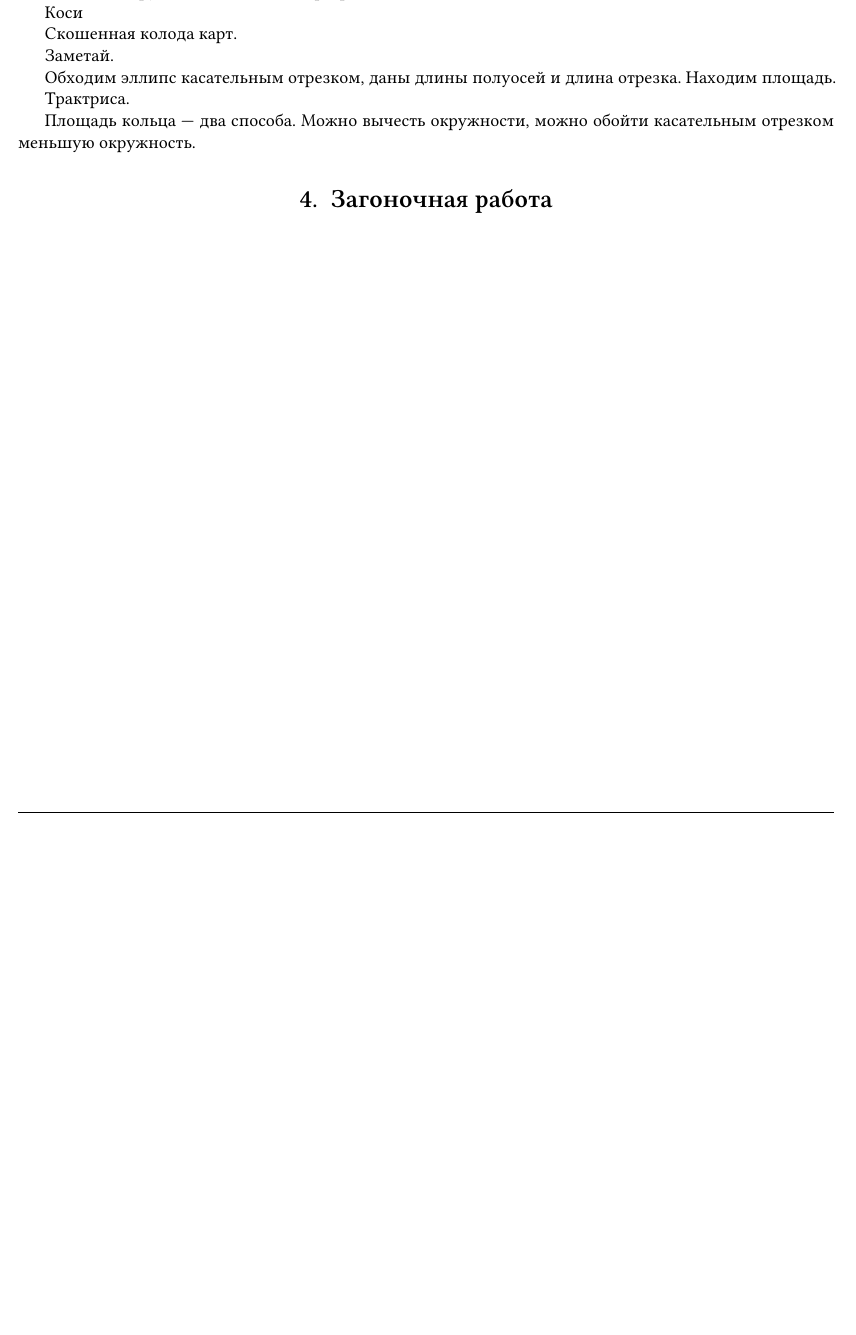
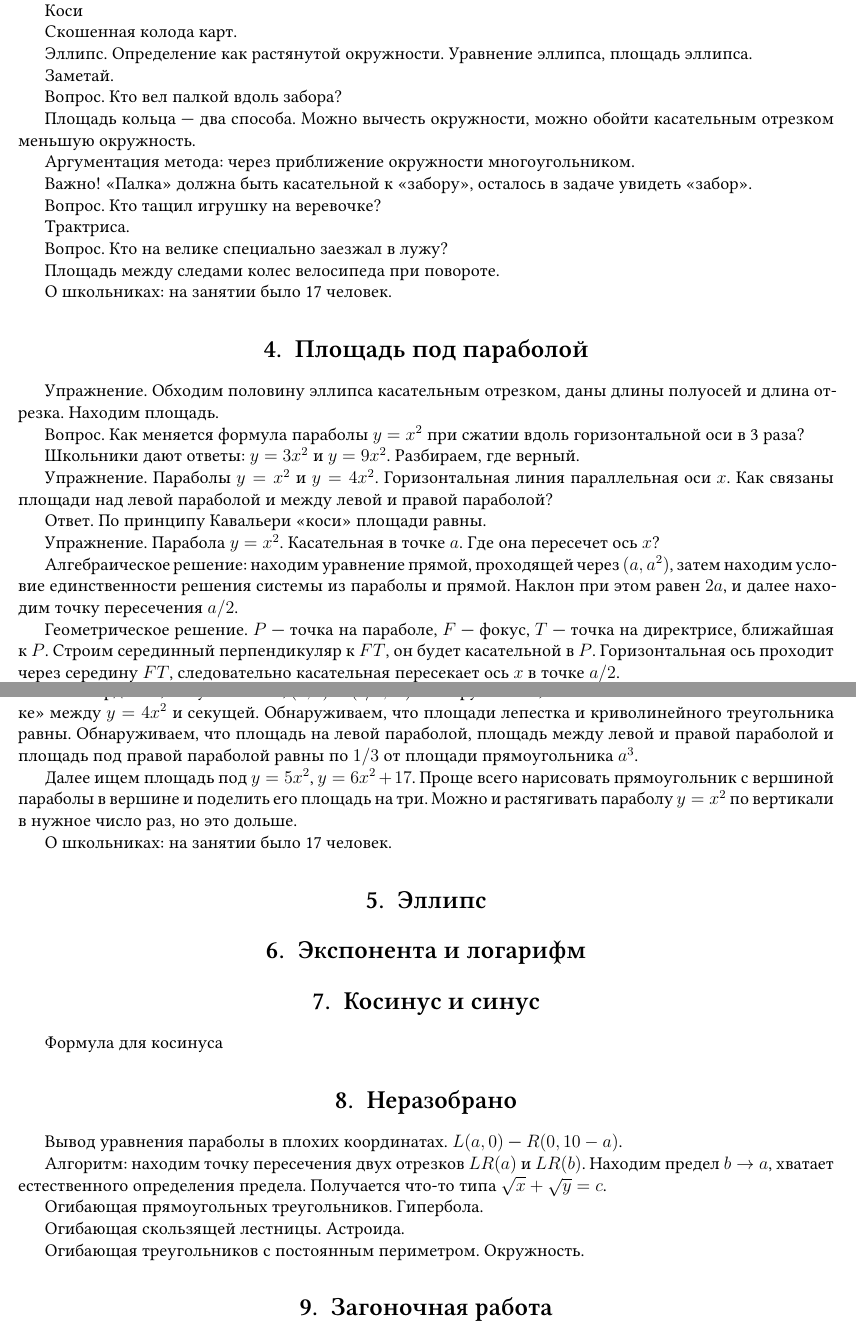
Before and after one commit to klsh-ntn/curves_2022, a LaTeX CV (curves.tex): part of page 3 of 4 before the commit and two parts of pages 3 and 4 of 5 after it, the two joined at a grey line, cut so that both start at the same text, the shorter picture padded with empty space. Compiled offline with XeLaTeX.

Commit message:
curves 4/12

```diff
--- a/curves.tex
+++ b/curves.tex
@@ -256,13 +264,99 @@ doodle: параболы между лучами пучка прямых, пар
 
 Скошенная колода карт.
 
+Эллипс. Определение как растянутой окружности. Уравнение эллипса, площадь эллипса.
+
 Заметай.
 
-Обходим эллипс касательным отрезком, даны длины полуосей и длина отрезка. Находим площадь.
+Вопрос. Кто вел палкой вдоль забора?
+
+Площадь кольца — два способа. Можно вычесть окружности, можно обойти касательным отрезком меньшую окружность.
+
+Аргументация метода: через приближение окружности многоугольником.
+
+Важно! «Палка» должна быть касательной к «забору», осталось в задаче увидеть «забор».
+
+% Обходим эллипс касательным отрезком, даны длины полуосей и длина отрезка. Находим площадь.
+% Можно в загон?
+
+Вопрос. Кто тащил игрушку на веревочке?
 
 Трактриса.
 
-Площадь кольца — два способа. Можно вычесть окружности, можно обойти касательным отрезком меньшую окружность.
+Вопрос. Кто на велике специально заезжал в лужу?
+
+Площадь между следами колес велосипеда при повороте.
+
+О школьниках: на занятии было 17 человек.
+
+\section{Площадь под параболой}
+
+Упражнение. Обходим половину эллипса касательным отрезком, даны длины полуосей и длина отрезка. Находим площадь.
+
+Вопрос. Как меняется формула параболы $y = x^2$ при сжатии вдоль горизонтальной оси в 3 раза?
+
+Школьники дают ответы: $y=3x^2$ и $y=9x^2$. Разбираем, где верный.
+
+Упражнение. Параболы $y=x^2$ и $y=4x^2$. Горизонтальная линия параллельная оси $x$.
+Как связаны площади над левой параболой и между левой и правой параболой?
+
+Ответ. По принципу Кавальери «коси» площади равны.
+
+Упражнение. Парабола $y=x^2$. Касательная в точке $a$. Где она пересечет ось $x$?
+
+Алгебраическое решение: находим уравнение прямой, проходящей через $(a, a^2)$, затем
+находим условие единственности решения системы из параболы и прямой. Наклон при этом равен $2a$,
+и далее находим точку пересечения $a/2$.
+
+Геометрическое решение. $P$ — точка на параболе, $F$ — фокус, $T$ — точка на директрисе,
+ближайшая к $P$. Строим серединный перпендикуляр к $FT$, он будет касательной в $P$.
+Горизонтальная ось проходит через середину $FT$, следовательно касательная пересекает ось $x$
+в точке $a/2$.
+
+
+Совместное действие. Сравниваем площадь «лепестка» между $y=4x^2$ и секущей, и криволинейного треугольника
+между $y=x^2$, касательным отрезком в точке $a$ и горизонтальной осью. Они равны.
+Аккуратно переносим типичный «заметающий» отрезок $LR$, $(b/2, 0)$ — $(b, b^2)$, так чтобы
+точка $L$ переехала в начало координат, получаем $L'R'$, $(0, 0)$ — $(b/2, b^2)$.
+Обнаруживаем, что $L'R'$ в точности лежит в «лепестке» между $y=4x^2$ и секущей.
+Обнаруживаем, что площади лепестка и криволинейного треугольника равны. Обнаруживаем, что площадь
+на левой параболой, площадь между левой и правой параболой и площадь под правой параболой равны по $1/3$ от площади прямоугольника $a^3$.
+
+Далее ищем площадь под $y=5x^2$, $y=6x^2 + 17$.
+Проще всего нарисовать прямоугольник с вершиной параболы в вершине и поделить его площадь на три.
+Можно и растягивать параболу $y=x^2$ по вертикали в нужное число раз, но это дольше.
+
+О школьниках: на занятии было 17 человек.
+
+\section{Эллипс}
+
+\section{Экспонента и логарифм}
+
+\section{Косинус и синус}
+
+Формула для косинуса
+
+\section{Неразобрано}
+
+
+
+% Площадь окружности с помощью наматывания.
+% не успели!
+
+Вывод уравнения параболы в плохих координатах. $L(a, 0)$ — $R(0, 10-a)$.
+
+Алгоритм: находим точку пересечения двух отрезков $LR(a)$ и $LR(b)$.
+Находим предел $b\to a$, хватает естественного определения предела. Получается что-то типа
+$\sqrt x + \sqrt y = c$.
+
+
+Огибающая прямоугольных треугольников. Гипербола.
+
+Огибающая скользящей лестницы. Астроида.
+
+Огибающая треугольников с постоянным периметром. Окружность.
+
+
 
 
 \section{Загоночная работа}
```
Also changed, not shown: curves.pdf, materials/historical_curves.pdf (added), materials/mamikon_vis_calc_web_archive.pdf (added), curves.tex (16 more changed lines).
